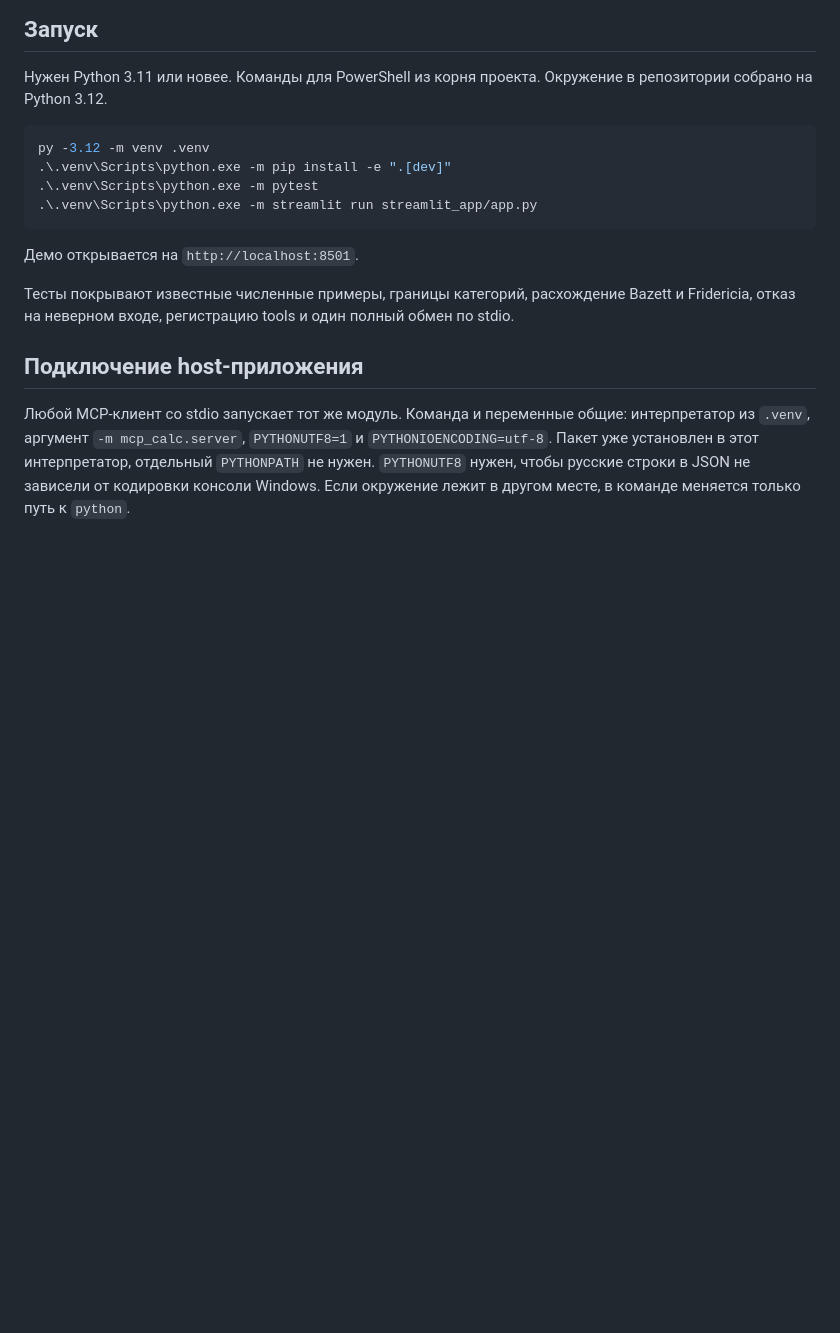
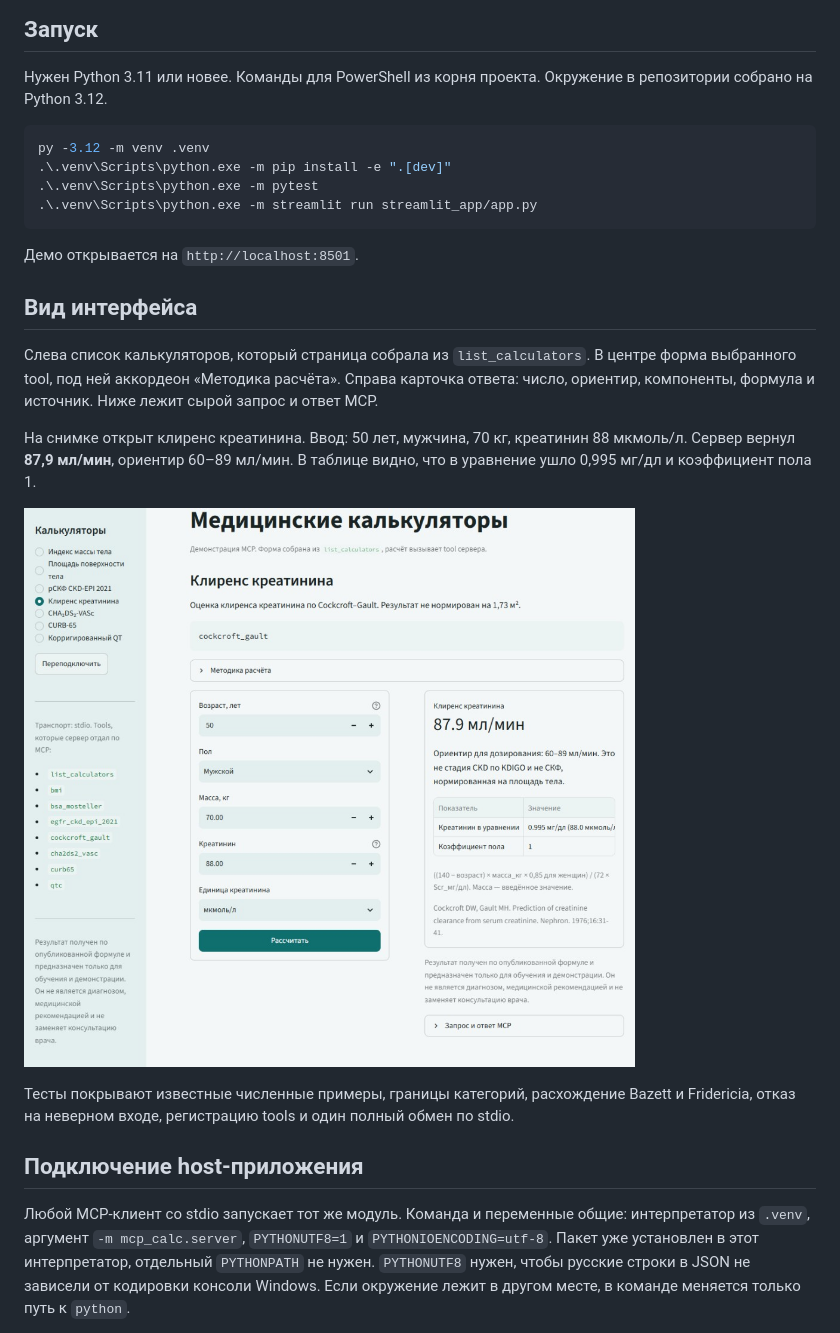
Before and after one commit to EdwFa/MCP_calc, a Markdown page: README.md, the part around the change. GitHub-like rendering; pictures changed too: docs/streamlit-cockcroft-gault.png (added); blank space fills up the shorter version.

Commit message:
Add a screenshot of the Streamlit demo so the README shows the interface.
Co-authored-by: Cursor <cursoragent@cursor.com>

```diff
--- a/README.md
+++ b/README.md
@@ -418,6 +418,14 @@ py -3.12 -m venv .venv
 
 Демо открывается на `http://localhost:8501`.
 
+## Вид интерфейса
+
+Слева список калькуляторов, который страница собрала из `list_calculators`. В центре форма выбранного tool, под ней аккордеон «Методика расчёта». Справа карточка ответа: число, ориентир, компоненты, формула и источник. Ниже лежит сырой запрос и ответ MCP.
+
+На снимке открыт клиренс креатинина. Ввод: 50 лет, мужчина, 70 кг, креатинин 88 мкмоль/л. Сервер вернул **87,9 мл/мин**, ориентир 60–89 мл/мин. В таблице видно, что в уравнение ушло 0,995 мг/дл и коэффициент пола 1.
+
+![Страница Streamlit: клиренс креатинина, 87,9 мл/мин](docs/streamlit-cockcroft-gault.png)
+
 Тесты покрывают известные численные примеры, границы категорий, расхождение Bazett и Fridericia, отказ на неверном входе, регистрацию tools и один полный обмен по stdio.
 
 ## Подключение host-приложения
```
